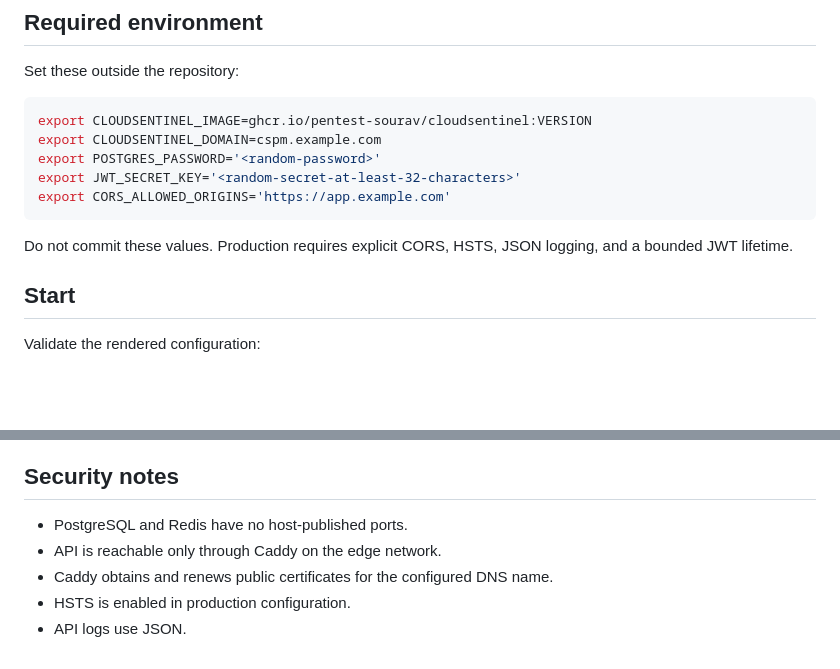
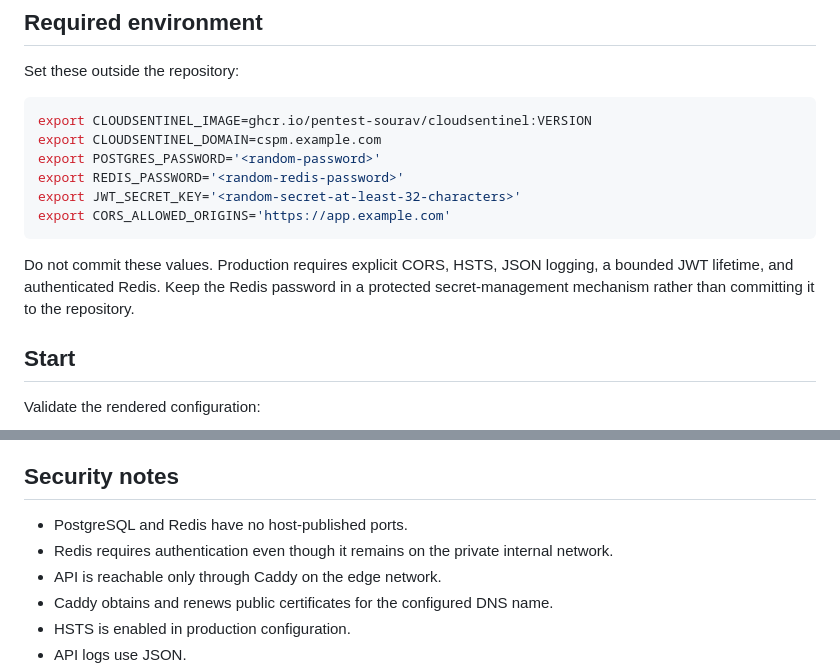
Before and after one commit to pentest-sourav/cloudsentinel, a Markdown page: docs/DEPLOYMENT.md, 2 parts joined by grey strips. Drawn GitHub-style; blank space fills up the shorter version.

Commit message:
docs: document authenticated production Redis

````diff
--- a/docs/DEPLOYMENT.md
+++ b/docs/DEPLOYMENT.md
@@ -41,12 +41,14 @@ Set these outside the repository:
 export CLOUDSENTINEL_IMAGE=ghcr.io/pentest-sourav/cloudsentinel:VERSION
 export CLOUDSENTINEL_DOMAIN=cspm.example.com
 export POSTGRES_PASSWORD='<random-password>'
+export REDIS_PASSWORD='<random-redis-password>'
 export JWT_SECRET_KEY='<random-secret-at-least-32-characters>'
 export CORS_ALLOWED_ORIGINS='https://app.example.com'
 ```
 
 Do not commit these values. Production requires explicit CORS, HSTS, JSON logging,
-and a bounded JWT lifetime.
+a bounded JWT lifetime, and authenticated Redis. Keep the Redis password in a
+protected secret-management mechanism rather than committing it to the repository.
 
 ## Start
 
@@ -125,6 +127,7 @@ backup failures, disk pressure, and TLS certificate failures.
 ## Security notes
 
 - PostgreSQL and Redis have no host-published ports.
+- Redis requires authentication even though it remains on the private internal network.
 - API is reachable only through Caddy on the edge network.
 - Caddy obtains and renews public certificates for the configured DNS name.
 - HSTS is enabled in production configuration.
````
